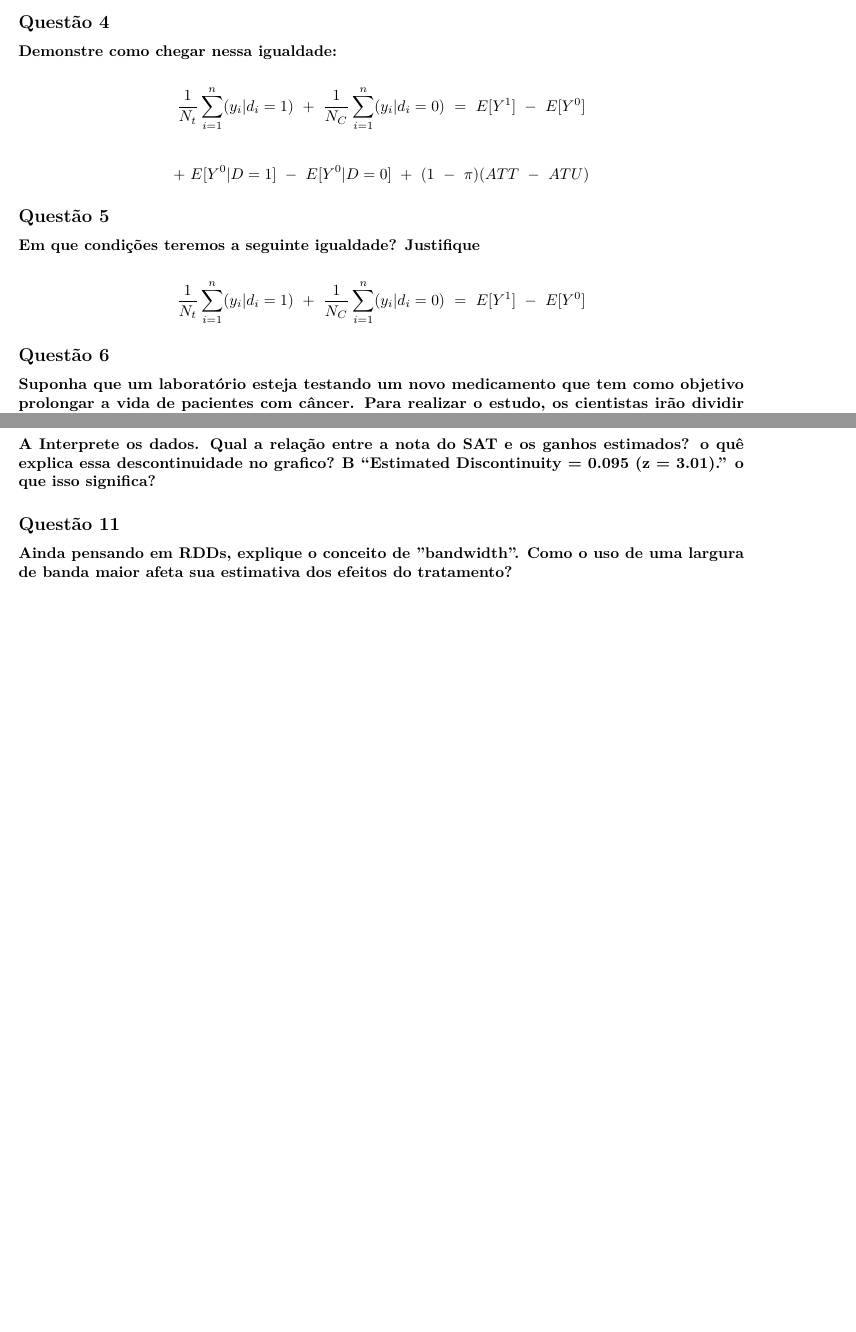
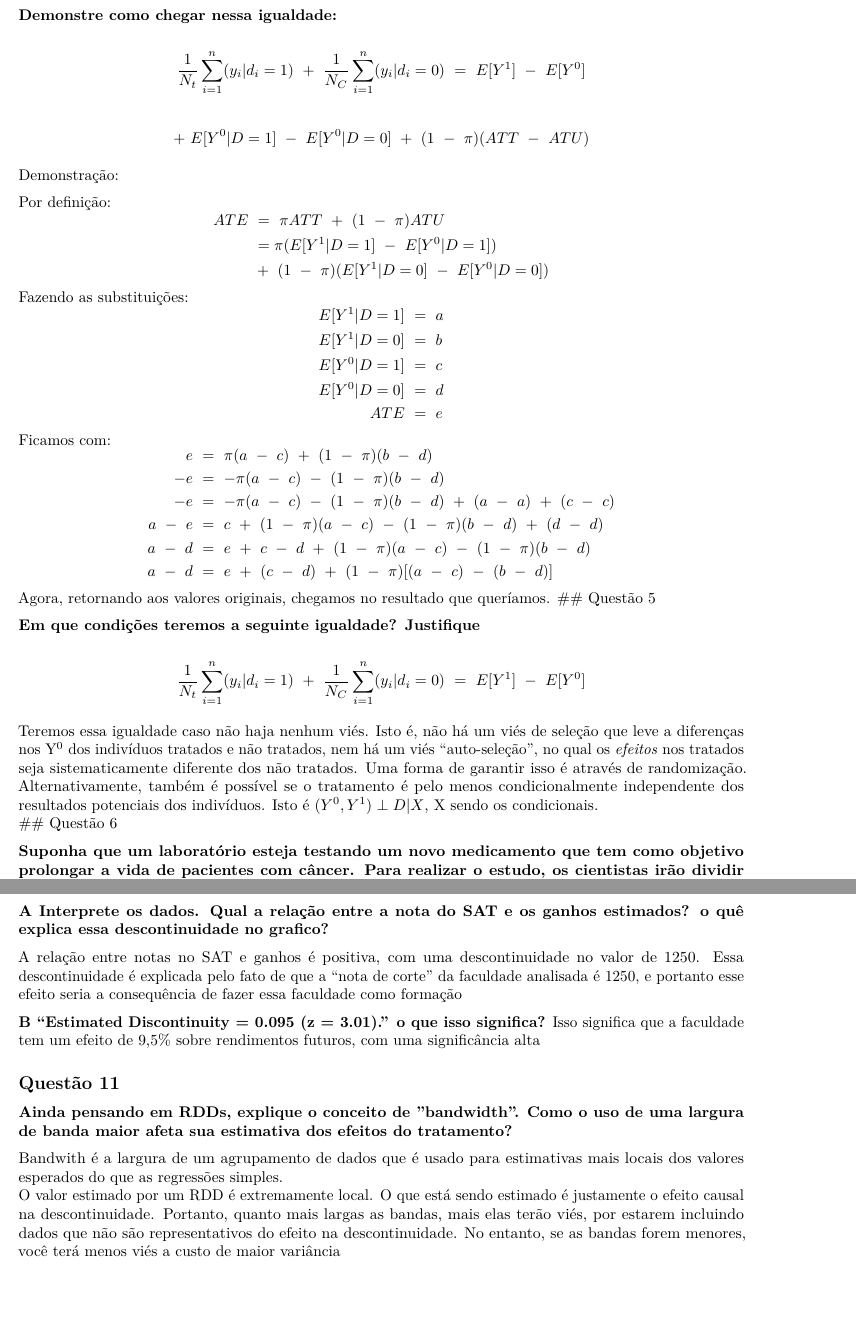
Before and after one commit to msallum/econometria_II, an R Markdown document (lista_1.Rmd): two parts of pages 4 and 6 of 6 before the commit and two parts of pages 4 and 7 of 7 after it, joined at a grey line, cut at the place of the change, the shorter picture padded with empty space. Rendered offline with R 4.5, knitr and Pandoc, then LaTeX, with nearby package versions.

Commit message:
lista completa

```diff
--- a/lista_1.Rmd
+++ b/lista_1.Rmd
@@ -186,12 +186,45 @@ EY0 - EY1 == Edif
 
 $$\frac{1}{N_t}\sum_{i=1}^n( y_i | d_i=1)\ +\ \frac{1}{N_C}\sum_{i=1}^n( y_i | d_i=0)\ =\ E[Y^1]\ -\ E[Y^0]$$\newline $$+\ E[Y^0|D=1]\ -\ E[Y^0|D=0]\ +\ (1\ -\ \pi)(ATT\ -\ ATU) $$
 
+Demonstração:
+
+Por definição:
+$$
+\begin{aligned}
+  ATE\ & = \ \pi ATT\ +\ (1\ -\ \pi)ATU\\
+   & = \pi(E[Y^1|D=1]\ -\ E[Y^0|D=1])\\
+   & +\ (1\ -\ \pi)(E[Y^1|D=0]\ -\ E[Y^0|D=0])
+\end{aligned}
+$$
+Fazendo as substituições:
+$$
+\begin{aligned}
+  E[Y^1|D=1]\ &=\ a\\
+  E[Y^1|D=0]\ &=\ b\\
+  E[Y^0|D=1]\ &=\ c\\
+  E[Y^0|D=0]\ &=\ d\\
+  ATE\ &=\ e
+\end{aligned}
+$$
+Ficamos com:
+$$
+\begin{aligned}
+  e\ &=\ \pi(a\ -\ c)\ +\ (1\ -\ \pi)(b\ -\ d)\\
+  -e\ &=\ -\pi(a\ -\ c)\ -\ (1\ -\ \pi)(b\ -\ d)\\
+  -e\ &=\ -\pi(a\ -\ c)\ -\ (1\ -\ \pi)(b\ -\ d)\ +\ (a\ -\ a)\ +\ (c\ -\ c)\\
+  a\ -\ e\ &=\ c\ +\ (1\ -\ \pi)(a\ -\ c)\ -\ (1\ -\ \pi)(b\ -\ d)\ +\ (d\ -\ d)\\
+  a\ -\ d\ &=\ e\ +\ c\ -\ d\ +\ (1\ -\ \pi)(a\ -\ c)\ -\ (1\ -\ \pi)(b\ -\ d)\\
+  a\ -\ d\ &=\ e\ +\ (c\ -\ d)\ +\ (1\ -\ \pi)[(a\ -\ c)\ -\ (b\ -\ d)]
+\end{aligned}
+$$
+Agora, retornando aos valores originais, chegamos no resultado que queríamos.
 ## Questão 5
 
 **Em que condições teremos a seguinte igualdade? Justifique**
 
 $$\frac{1}{N_t}\sum_{i=1}^n( y_i | d_i=1)\ +\ \frac{1}{N_C}\sum_{i=1}^n( y_i | d_i=0)\ =\ E[Y^1]\ -\ E[Y^0]$$
 
+Teremos essa igualdade caso não haja nenhum viés. Isto é, não há um viés de seleção que leve a diferenças nos Y^0^ dos indivíduos tratados e não tratados, nem há um viés "auto-seleção", no qual os *efeitos* nos tratados seja sistematicamente diferente dos não tratados. Uma forma de garantir isso é através de randomização. Alternativamente, também é possível se o tratamento é pelo menos condicionalmente independente dos resultados potenciais dos indivíduos. Isto é $(Y^0, Y^1)\perp D|X$, X sendo os condicionais.
 ## Questão 6
 
 **Suponha que um laboratório esteja testando um novo medicamento que tem como objetivo prolongar a vida de pacientes com câncer. Para realizar o estudo, os cientistas irão dividir sua amostra em dois grupos. Os indíviduos pares são os indivíduos do grupo tratamento e que tomam o medicamento, enquanto que os indivíduos ímpares pertencem ao grupo controle e tomam um placebo.**
@@ -313,8 +353,15 @@ $$ln(earnings)\ =\ \psi year\ +\ \omega Experience\ +\ \theta cohort\ +\ \epsilo
 **• cohort é um vetor de dummies que controlam para o cohort(grupo) em que o aluno se inscreveu na universidade (por exemplo, 1988).**
 
 **A Interprete os dados. Qual a relação entre a nota do SAT e os ganhos estimados? o quê explica essa descontinuidade no grafico?**
+
+A relação entre notas no SAT e ganhos é positiva, com uma descontinuidade no valor de 1250. Essa descontinuidade é explicada pelo fato de que a "nota de corte" da faculdade analisada é 1250, e portanto esse efeito seria a consequência de fazer essa faculdade como formação
+
 **B “Estimated Discontinuity = 0.095 (z = 3.01).” o que isso significa?**
+Isso significa que a faculdade tem um efeito de 9,5% sobre rendimentos futuros, com uma significância alta
 
 ## Questão 11
 
 **Ainda pensando em RDDs, explique o conceito de ”bandwidth”. Como o uso de uma largura de banda maior afeta sua estimativa dos efeitos do tratamento?**
+
+Bandwith é a largura de um agrupamento de dados que é usado para estimativas mais locais dos valores esperados do que as regressões simples.
+O valor estimado por um RDD é extremamente local. O que está sendo estimado é justamente o efeito causal na descontinuidade. Portanto, quanto mais largas as bandas, mais elas terão viés, por estarem incluindo dados que não são representativos do efeito na descontinuidade. No entanto, se as bandas forem menores, você terá menos viés a custo de maior variância
```
Also changed, not shown: lista_1.pdf, lista_1.Rmd (17 more changed lines).
